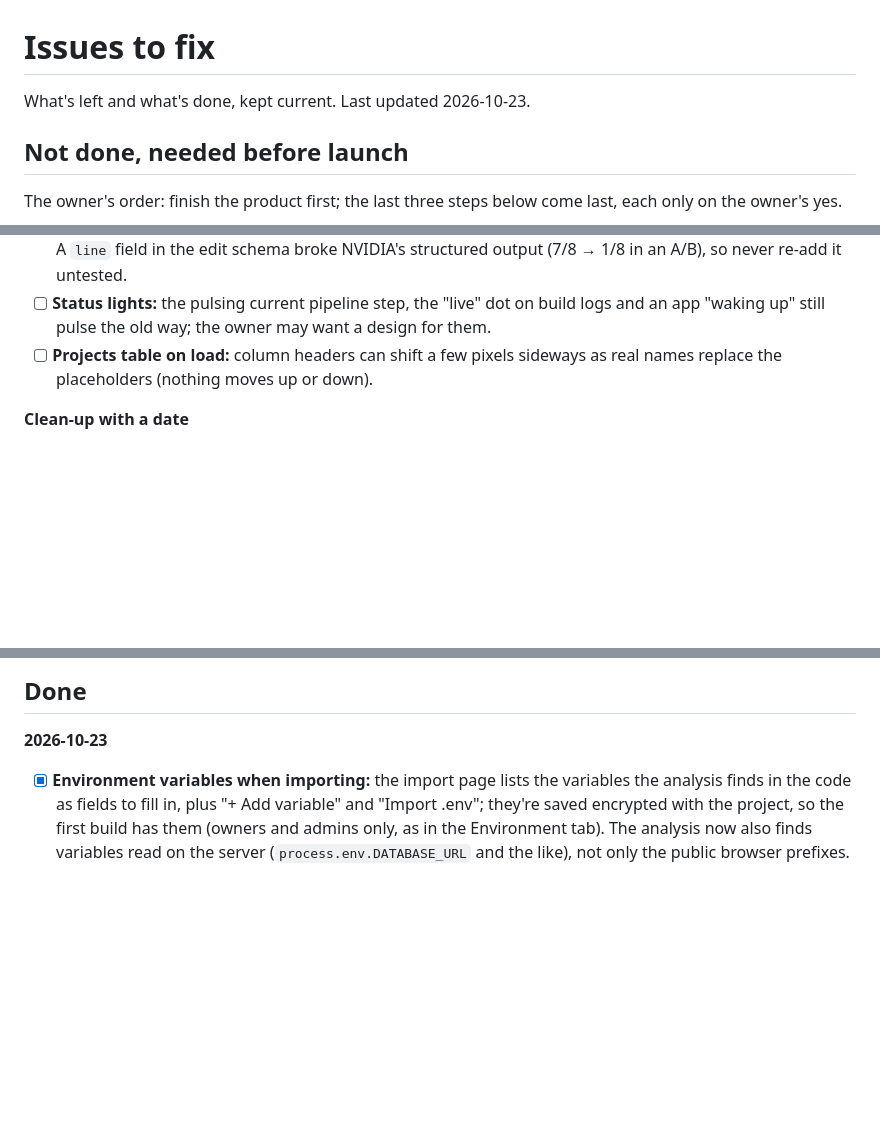
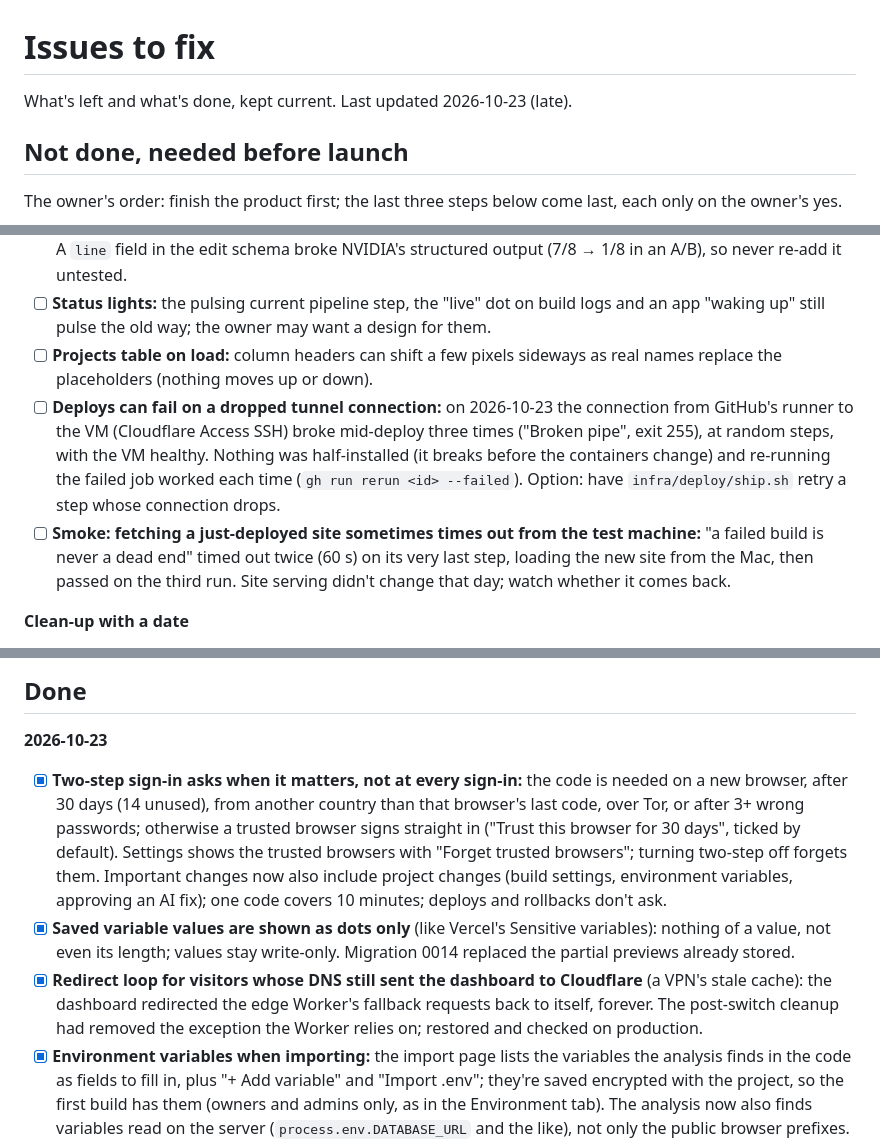
Before and after one commit to Krishna18698/autodeploy-ai, a Markdown page: docs/issues-to-fix.md, 3 parts joined by grey strips. Rendered like a GitHub page; blank space fills up the shorter version.

Commit message:
Issue list: today's last three changes, deploy tunnel drops and a smoke timeout to watch

```diff
--- a/docs/issues-to-fix.md
+++ b/docs/issues-to-fix.md
@@ -1,6 +1,6 @@
 # Issues to fix
 
-What's left and what's done, kept current. Last updated 2026-10-23.
+What's left and what's done, kept current. Last updated 2026-10-23 (late).
 
 ## Not done, needed before launch
 
@@ -21,6 +21,8 @@ last, each only on the owner's yes.
 - [ ] **Audit #21:** the AI repair still fails the JSON trailing-comma case (the model repeats an ambiguous snippet). A `line` field in the edit schema broke NVIDIA's structured output (7/8 → 1/8 in an A/B), so never re-add it untested.
 - [ ] **Status lights:** the pulsing current pipeline step, the "live" dot on build logs and an app "waking up" still pulse the old way; the owner may want a design for them.
 - [ ] **Projects table on load:** column headers can shift a few pixels sideways as real names replace the placeholders (nothing moves up or down).
+- [ ] **Deploys can fail on a dropped tunnel connection:** on 2026-10-23 the connection from GitHub's runner to the VM (Cloudflare Access SSH) broke mid-deploy three times ("Broken pipe", exit 255), at random steps, with the VM healthy. Nothing was half-installed (it breaks before the containers change) and re-running the failed job worked each time (`gh run rerun <id> --failed`). Option: have `infra/deploy/ship.sh` retry a step whose connection drops.
+- [ ] **Smoke: fetching a just-deployed site sometimes times out from the test machine:** "a failed build is never a dead end" timed out twice (60 s) on its very last step, loading the new site from the Mac, then passed on the third run. Site serving didn't change that day; watch whether it comes back.
 
 **Clean-up with a date**
 - [ ] **Remove the session move after 2026-11-10:** `apps/api/src/routes/session-move.ts`, the handoff rewrite in `apps/web/next.config.ts` and `moveSession` in `apps/web/lib/api.ts`. By then every old cookie on the dashboard's host has expired.
@@ -34,6 +36,9 @@ last, each only on the owner's yes.
 ## Done
 
 **2026-10-23**
+- [x] **Two-step sign-in asks when it matters, not at every sign-in:** the code is needed on a new browser, after 30 days (14 unused), from another country than that browser's last code, over Tor, or after 3+ wrong passwords; otherwise a trusted browser signs straight in ("Trust this browser for 30 days", ticked by default). Settings shows the trusted browsers with "Forget trusted browsers"; turning two-step off forgets them. Important changes now also include project changes (build settings, environment variables, approving an AI fix); one code covers 10 minutes; deploys and rollbacks don't ask.
+- [x] **Saved variable values are shown as dots only** (like Vercel's Sensitive variables): nothing of a value, not even its length; values stay write-only. Migration 0014 replaced the partial previews already stored.
+- [x] **Redirect loop for visitors whose DNS still sent the dashboard to Cloudflare** (a VPN's stale cache): the dashboard redirected the edge Worker's fallback requests back to itself, forever. The post-switch cleanup had removed the exception the Worker relies on; restored and checked on production.
 - [x] **Environment variables when importing:** the import page lists the variables the analysis finds in the code as fields to fill in, plus "+ Add variable" and "Import .env"; they're saved encrypted with the project, so the first build has them (owners and admins only, as in the Environment tab). The analysis now also finds variables read on the server (`process.env.DATABASE_URL` and the like), not only the public browser prefixes.
 - [x] **"Deploy again" after changing a variable:** saving, importing or removing one shows a message that the live site still uses the old values, with Deploy now (wave dots, then the new deployment's page) and ✕ for later.
 - [x] **Loading animations:** the logo builds up while the account loads; every page, list and panel shows shimmer placeholders; buttons show an orbit ring, approve and deploy buttons wave dots; screenshots show dots until they arrive. Placeholders take exactly the space of what replaces them, so nothing jumps on load (measured at phone and desktop width). Sign-out goes to the home page.
```
